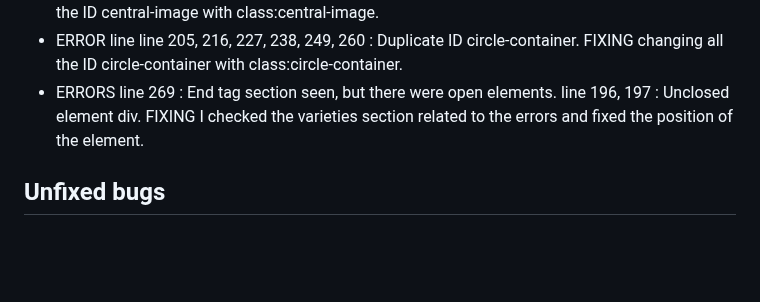
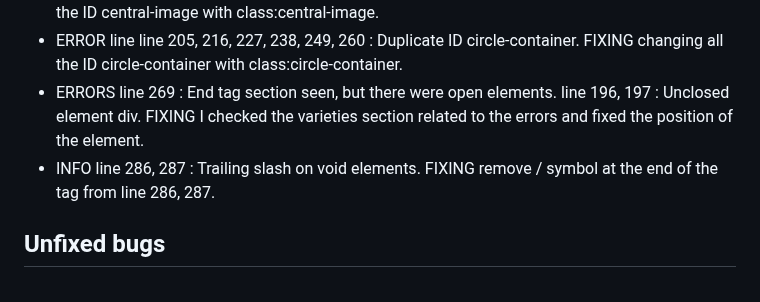
Before and after one commit to CapricornoG/Olivo, a Markdown page: README.md, the part around the change. Drawn GitHub-style; blank space fills up the shorter version.

Commit message:
add testing content with description of errors and foxing solution

```diff
--- a/README.md
+++ b/README.md
@@ -305,6 +305,7 @@ Start to validate the code on HTML, and have multiple info, Error, or Warning to
  * ERROR line line 204, 215, 226, 237, 248, 259 : Duplicate ID central-image. FIXING changing all the ID central-image with class:central-image.
 * ERROR line line 205, 216, 227, 238, 249, 260 : Duplicate ID circle-container. FIXING changing all the ID circle-container with class:circle-container.
 * ERRORS line 269 : End tag section seen, but there were open elements. line 196, 197 : Unclosed element div. FIXING I checked the varieties section related to the errors and fixed the position of the element.
+* INFO line 286, 287 : Trailing slash on void elements. FIXING remove / symbol at the end of the tag from line 286, 287.
 
 ## Unfixed bugs
 
```
